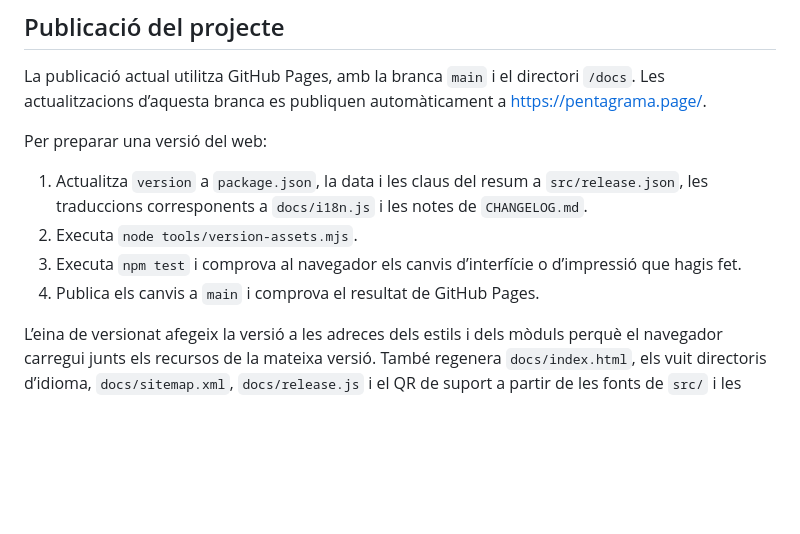
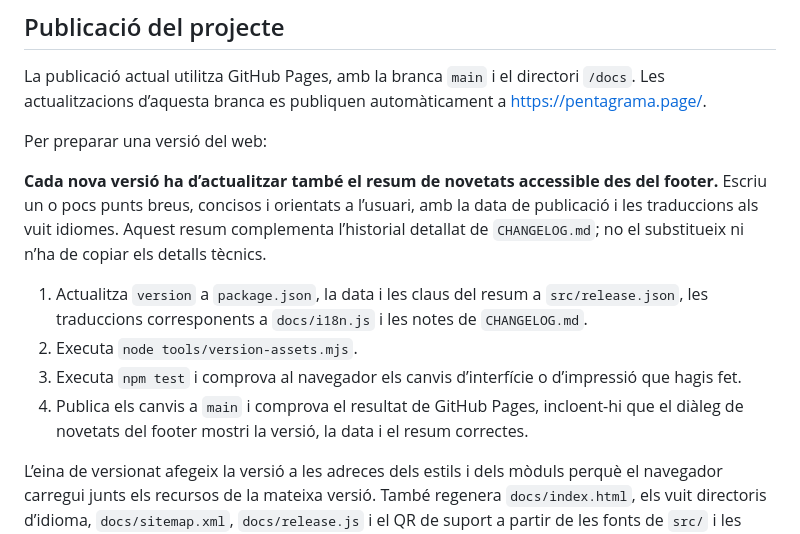
Before and after one commit to aaronFortuno/pentagrama, a Markdown page: documentation/deployment.md, the part around the change. Rendered like a GitHub page; blank space fills up the shorter version.

Commit message:
Require concise footer release notes for future website versions

```diff
--- a/documentation/deployment.md
+++ b/documentation/deployment.md
@@ -8,10 +8,12 @@ La publicació actual utilitza GitHub Pages, amb la branca `main` i el directori
 
 Per preparar una versió del web:
 
+**Cada nova versió ha d’actualitzar també el resum de novetats accessible des del footer.** Escriu un o pocs punts breus, concisos i orientats a l’usuari, amb la data de publicació i les traduccions als vuit idiomes. Aquest resum complementa l’historial detallat de `CHANGELOG.md`; no el substitueix ni n’ha de copiar els detalls tècnics.
+
 1. Actualitza `version` a `package.json`, la data i les claus del resum a `src/release.json`, les traduccions corresponents a `docs/i18n.js` i les notes de `CHANGELOG.md`.
 2. Executa `node tools/version-assets.mjs`.
 3. Executa `npm test` i comprova al navegador els canvis d’interfície o d’impressió que hagis fet.
-4. Publica els canvis a `main` i comprova el resultat de GitHub Pages.
+4. Publica els canvis a `main` i comprova el resultat de GitHub Pages, incloent-hi que el diàleg de novetats del footer mostri la versió, la data i el resum correctes.
 
 L’eina de versionat afegeix la versió a les adreces dels estils i dels mòduls perquè el navegador carregui junts els recursos de la mateixa versió. També regenera `docs/index.html`, els vuit directoris d’idioma, `docs/sitemap.xml`, `docs/release.js` i el QR de suport a partir de les fonts de `src/` i les traduccions. El número de versió del peu i del diàleg sempre prové de `package.json`; la data i les novetats són editorials. No instal·la dependències. Els canvis exclusivament de documentació no necessiten incrementar la versió del web.
 
```
Also changed, not shown: AGENTS.md (added, +11 -0 lines).
